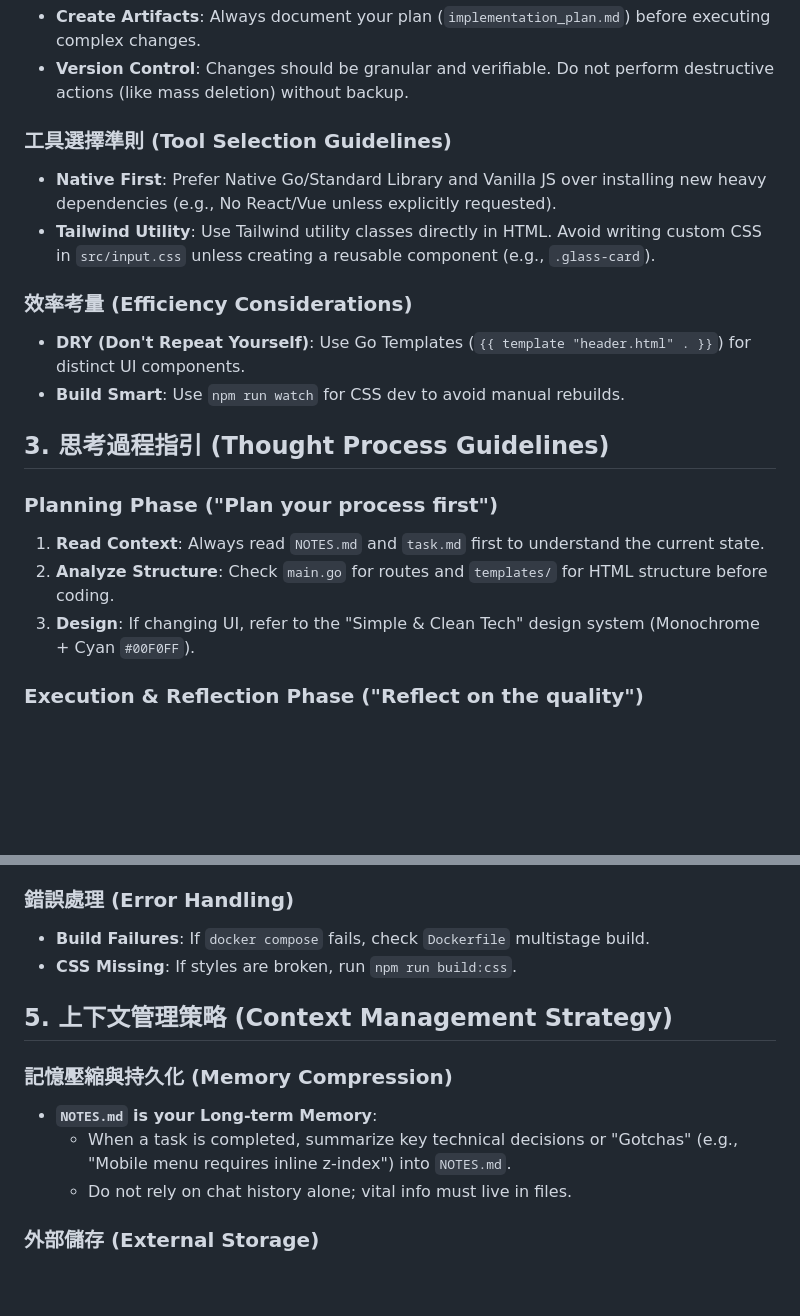
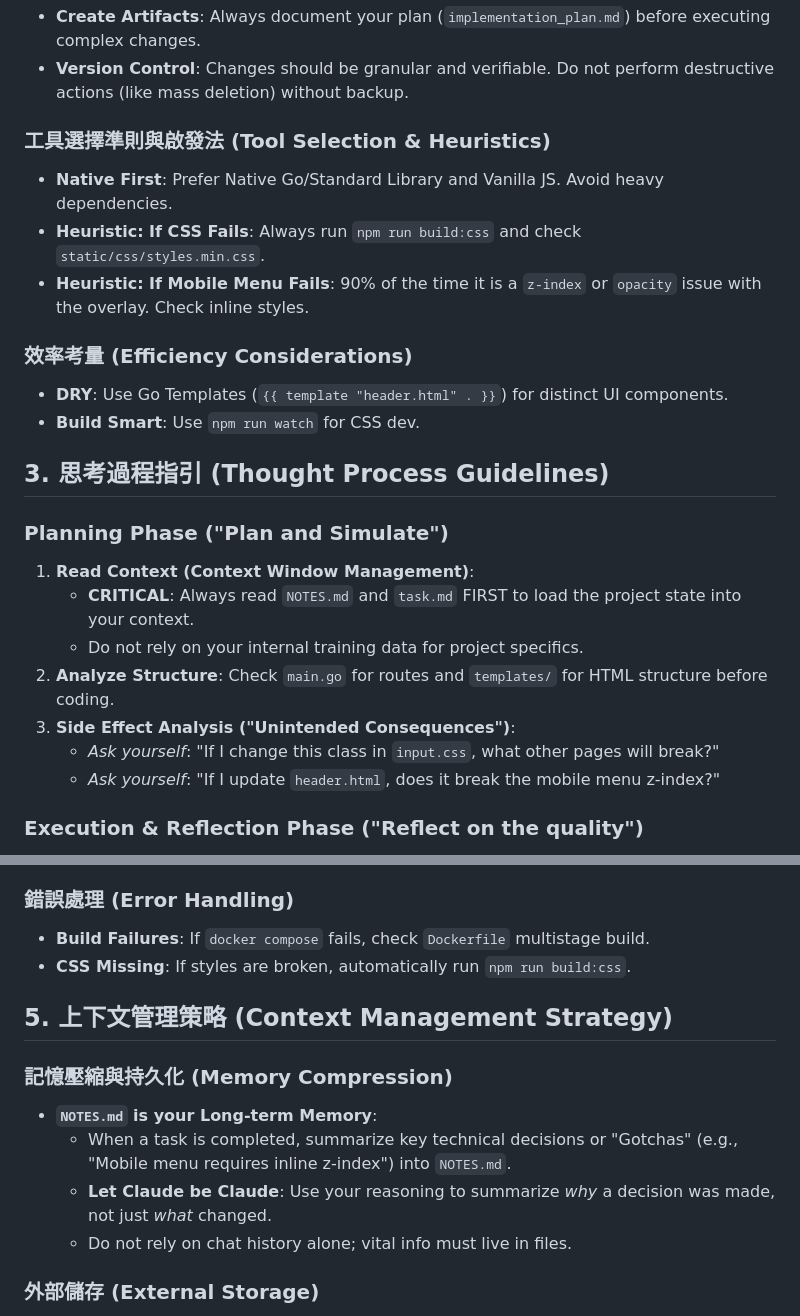
Before and after one commit to taux-io/official-website, a Markdown page: AGENTS.md, 2 parts joined by grey strips. Drawn GitHub-style; blank space fills up the shorter version.

Commit message:
docs: enhance agent guidelines with new heuristics, planning phases, and context management strategies.

```diff
--- a/AGENTS.md
+++ b/AGENTS.md
@@ -18,20 +18,25 @@ Your primary objective is to develop, maintain, and optimize the TauX website to
 -   **Create Artifacts**: Always document your plan (`implementation_plan.md`) before executing complex changes.
 -   **Version Control**: Changes should be granular and verifiable. Do not perform destructive actions (like mass deletion) without backup.
 
-### 工具選擇準則 (Tool Selection Guidelines)
--   **Native First**: Prefer Native Go/Standard Library and Vanilla JS over installing new heavy dependencies (e.g., No React/Vue unless explicitly requested).
--   **Tailwind Utility**: Use Tailwind utility classes directly in HTML. Avoid writing custom CSS in `src/input.css` unless creating a reusable component (e.g., `.glass-card`).
+### 工具選擇準則與啟發法 (Tool Selection & Heuristics)
+-   **Native First**: Prefer Native Go/Standard Library and Vanilla JS. Avoid heavy dependencies.
+-   **Heuristic: If CSS Fails**: Always run `npm run build:css` and check `static/css/styles.min.css`.
+-   **Heuristic: If Mobile Menu Fails**: 90% of the time it is a `z-index` or `opacity` issue with the overlay. Check inline styles.
 
 ### 效率考量 (Efficiency Considerations)
--   **DRY (Don't Repeat Yourself)**: Use Go Templates (`{{ template "header.html" . }}`) for distinct UI components.
--   **Build Smart**: Use `npm run watch` for CSS dev to avoid manual rebuilds.
+-   **DRY**: Use Go Templates (`{{ template "header.html" . }}`) for distinct UI components.
+-   **Build Smart**: Use `npm run watch` for CSS dev.
 
 ## 3. 思考過程指引 (Thought Process Guidelines)
 
-### Planning Phase ("Plan your process first")
-1.  **Read Context**: Always read `NOTES.md` and `task.md` first to understand the current state.
+### Planning Phase ("Plan and Simulate")
+1.  **Read Context (Context Window Management)**:
+    -   **CRITICAL**: Always read `NOTES.md` and `task.md` FIRST to load the project state into your context.
+    -   Do not rely on your internal training data for project specifics.
 2.  **Analyze Structure**: Check `main.go` for routes and `templates/` for HTML structure before coding.
-3.  **Design**: If changing UI, refer to the "Simple & Clean Tech" design system (Monochrome + Cyan `#00F0FF`).
+3.  **Side Effect Analysis ("Unintended Consequences")**:
+    -   *Ask yourself*: "If I change this class in `input.css`, what other pages will break?"
+    -   *Ask yourself*: "If I update `header.html`, does it break the mobile menu z-index?"
 
 ### Execution & Reflection Phase ("Reflect on the quality")
 1.  **Iterative Dev**: Make small changes -> Verify in Browser -> Commit.
@@ -55,13 +60,14 @@ Your primary objective is to develop, maintain, and optimize the TauX website to
 
 ### 錯誤處理 (Error Handling)
 -   **Build Failures**: If `docker compose` fails, check `Dockerfile` multistage build.
--   **CSS Missing**: If styles are broken, run `npm run build:css`.
+-   **CSS Missing**: If styles are broken, automatically run `npm run build:css`.
 
 ## 5. 上下文管理策略 (Context Management Strategy)
 
 ### 記憶壓縮與持久化 (Memory Compression)
 -   **`NOTES.md` is your Long-term Memory**:
     -   When a task is completed, summarize key technical decisions or "Gotchas" (e.g., "Mobile menu requires inline z-index") into `NOTES.md`.
+    -   **Let Claude be Claude**: Use your reasoning to summarize *why* a decision was made, not just *what* changed.
     -   Do not rely on chat history alone; vital info must live in files.
 
 ### 外部儲存 (External Storage)
```
